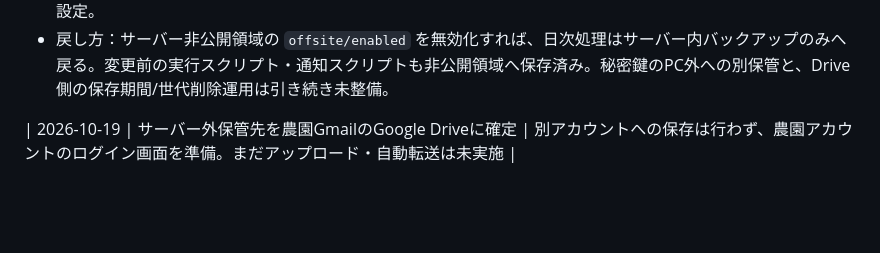
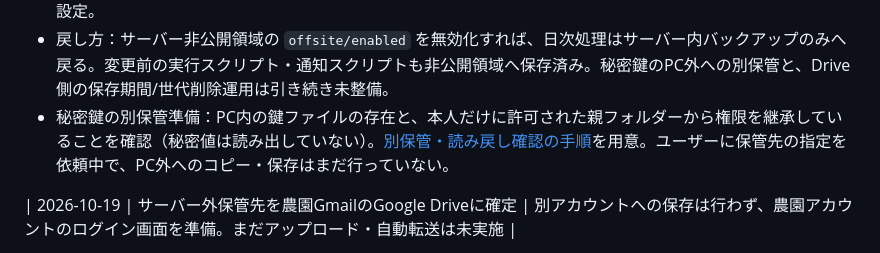
Before and after one commit to mitamura-n/mitamura-farm_hp, a Markdown page: docs/important-settings.md, the part around the change. Rendered like a GitHub page; blank space fills up the shorter version.

Commit message:
Document recovery key separate storage and verification procedure

```diff
--- a/docs/important-settings.md
+++ b/docs/important-settings.md
@@ -120,6 +120,7 @@
 - 日次Drive転送を有効化。既存の毎日03:17 JSTのバックアップ処理に、作成したスナップショットの暗号化・固定Driveフォルダーへの転送・MD5一致確認を組み込んだ。2026-10-20 13:32:56 JSTの手動統合試験で `success=true` / `offsite_verified=true` を確認。保存セットは `snapshot-20261020-043251-f593c2d3`。翌日以降の時刻指定実行は未確認。
 - 失敗通知も統合。ローカルバックアップ/世代管理失敗と、Drive転送/転送確認失敗を区別し、農園Gmailへ日時と固定の処理分類だけを送る。重複・24時間制限は維持。正常時 `BACKUP_ALERT_NOT_NEEDED` を確認。障害を起こしての実メール到着試験は未実施。cron自体の不実行やメール経路の障害を別の監視で検出する仕組みは未設定。
 - 戻し方：サーバー非公開領域の `offsite/enabled` を無効化すれば、日次処理はサーバー内バックアップのみへ戻る。変更前の実行スクリプト・通知スクリプトも非公開領域へ保存済み。秘密鍵のPC外への別保管と、Drive側の保存期間/世代削除運用は引き続き未整備。
+- 秘密鍵の別保管準備：PC内の鍵ファイルの存在と、本人だけに許可された親フォルダーから権限を継承していることを確認（秘密値は読み出していない）。[別保管・読み戻し確認の手順](backup-recovery-key.md)を用意。ユーザーに保管先の指定を依頼中で、PC外へのコピー・保存はまだ行っていない。
 
 | 2026-10-19 | サーバー外保管先を農園GmailのGoogle Driveに確定 | 別アカウントへの保存は行わず、農園アカウントのログイン画面を準備。まだアップロード・自動転送は未実施 |
 
```
Also changed, not shown: docs/backup-recovery-key.md (added, +26 -0 lines).
